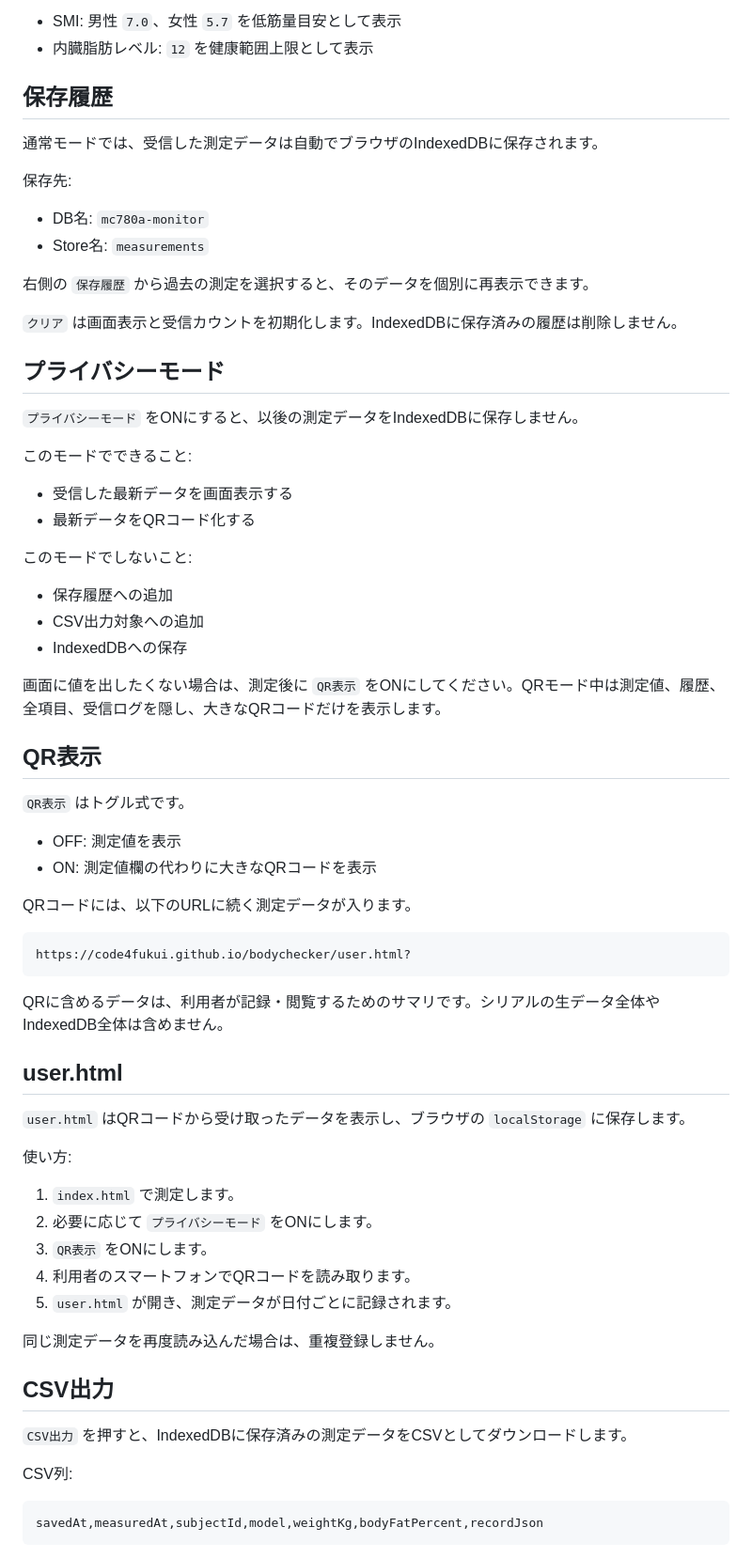
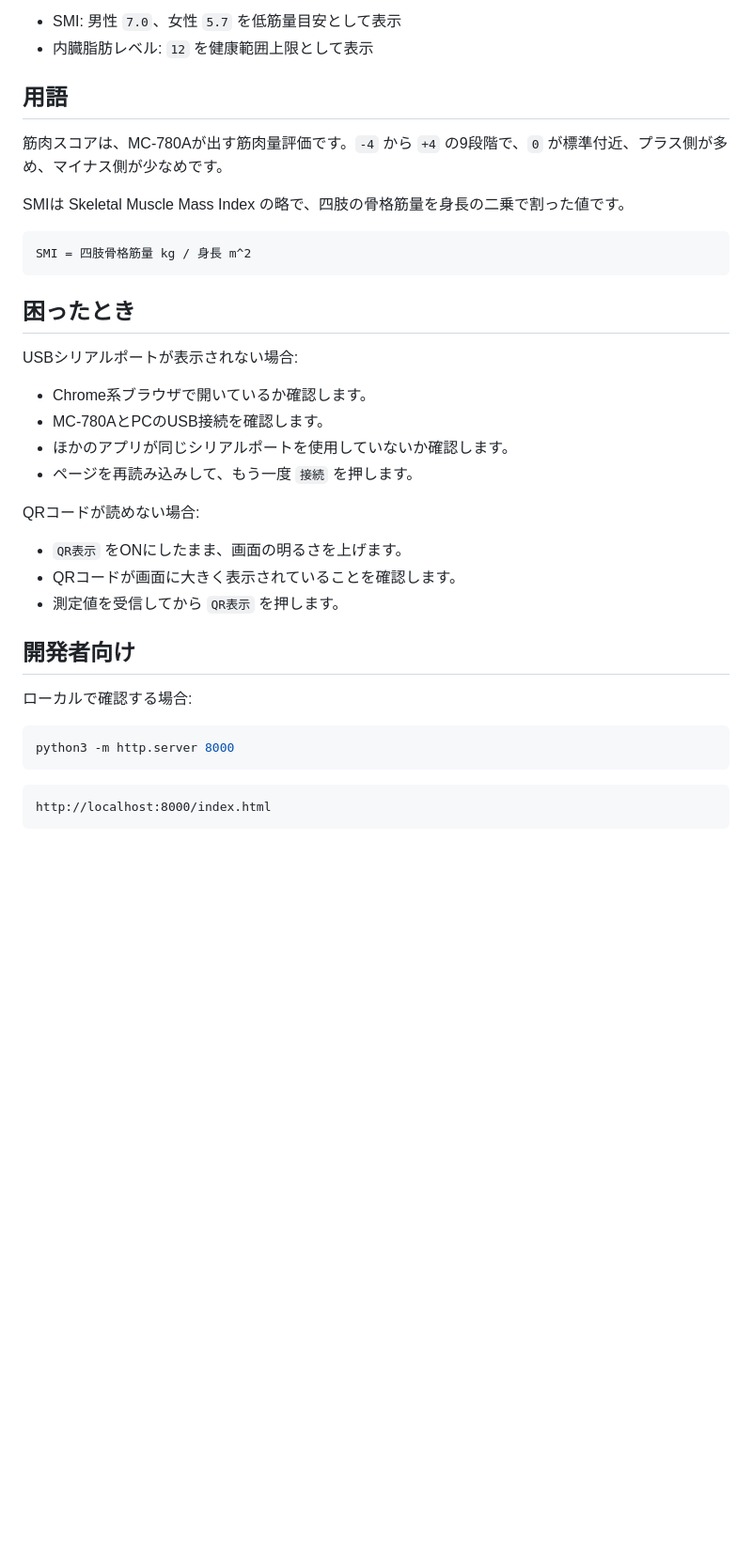
Before and after one commit to code4fukui/bodychecker, a Markdown page: README.md, the part around one of its changes. Shown at 94% size. Drawn GitHub-style; blank space fills up the shorter version.

````diff
--- a/README.md
+++ b/README.md
@@ -86,72 +83,40 @@ SMIと内臓脂肪レベルは目安レンジとの差を表示します。
 - SMI: 男性 `7.0`、女性 `5.7` を低筋量目安として表示
 - 内臓脂肪レベル: `12` を健康範囲上限として表示
 
-## 保存履歴
+## 用語
 
-通常モードでは、受信した測定データは自動でブラウザのIndexedDBに保存されます。
+筋肉スコアは、MC-780Aが出す筋肉量評価です。`-4` から `+4` の9段階で、`0` が標準付近、プラス側が多め、マイナス側が少なめです。
 
-保存先:
-
-- DB名: `mc780a-monitor`
-- Store名: `measurements`
-
-右側の `保存履歴` から過去の測定を選択すると、そのデータを個別に再表示できます。
-
-`クリア` は画面表示と受信カウントを初期化します。IndexedDBに保存済みの履歴は削除しません。
-
-## プライバシーモード
-
-`プライバシーモード` をONにすると、以後の測定データをIndexedDBに保存しません。
-
-このモードでできること:
-
-- 受信した最新データを画面表示する
-- 最新データをQRコード化する
-
-このモードでしないこと:
-
-- 保存履歴への追加
-- CSV出力対象への追加
-- IndexedDBへの保存
-
-画面に値を出したくない場合は、測定後に `QR表示` をONにしてください。QRモード中は測定値、履歴、全項目、受信ログを隠し、大きなQRコードだけを表示します。
-
-## QR表示
-
-`QR表示` はトグル式です。
-
-- OFF: 測定値を表示
-- ON: 測定値欄の代わりに大きなQRコードを表示
-
-QRコードには、以下のURLに続く測定データが入ります。
+SMIは Skeletal Muscle Mass Index の略で、四肢の骨格筋量を身長の二乗で割った値です。
 
 ```text
-https://code4fukui.github.io/bodychecker/user.html?
+SMI = 四肢骨格筋量 kg / 身長 m^2
 ```
 
-QRに含めるデータは、利用者が記録・閲覧するためのサマリです。シリアルの生データ全体やIndexedDB全体は含めません。
+## 困ったとき
 
-## user.html
+USBシリアルポートが表示されない場合:
 
-`user.html` はQRコードから受け取ったデータを表示し、ブラウザの `localStorage` に保存します。
+- Chrome系ブラウザで開いているか確認します。
+- MC-780AとPCのUSB接続を確認します。
+- ほかのアプリが同じシリアルポートを使用していないか確認します。
+- ページを再読み込みして、もう一度 `接続` を押します。
 
-使い方:
+QRコードが読めない場合:
 
-1. `index.html` で測定します。
-2. 必要に応じて `プライバシーモード` をONにします。
-3. `QR表示` をONにします。
-4. 利用者のスマートフォンでQRコードを読み取ります。
-5. `user.html` が開き、測定データが日付ごとに記録されます。
+- `QR表示` をONにしたまま、画面の明るさを上げます。
+- QRコードが画面に大きく表示されていることを確認します。
+- 測定値を受信してから `QR表示` を押します。
 
-同じ測定データを再度読み込んだ場合は、重複登録しません。
+## 開発者向け
 
-## CSV出力
+ローカルで確認する場合:
 
-`CSV出力` を押すと、IndexedDBに保存済みの測定データをCSVとしてダウンロードします。
-
-CSV列:
+```sh
+python3 -m http.server 8000
+```
 
 ```text
-savedAt,measuredAt,subjectId,model,weightKg,bodyFatPercent,recordJson
+http://localhost:8000/index.html
 ```
 
````
Also changed, not shown: other parts of README.md (+46 -73 lines).
